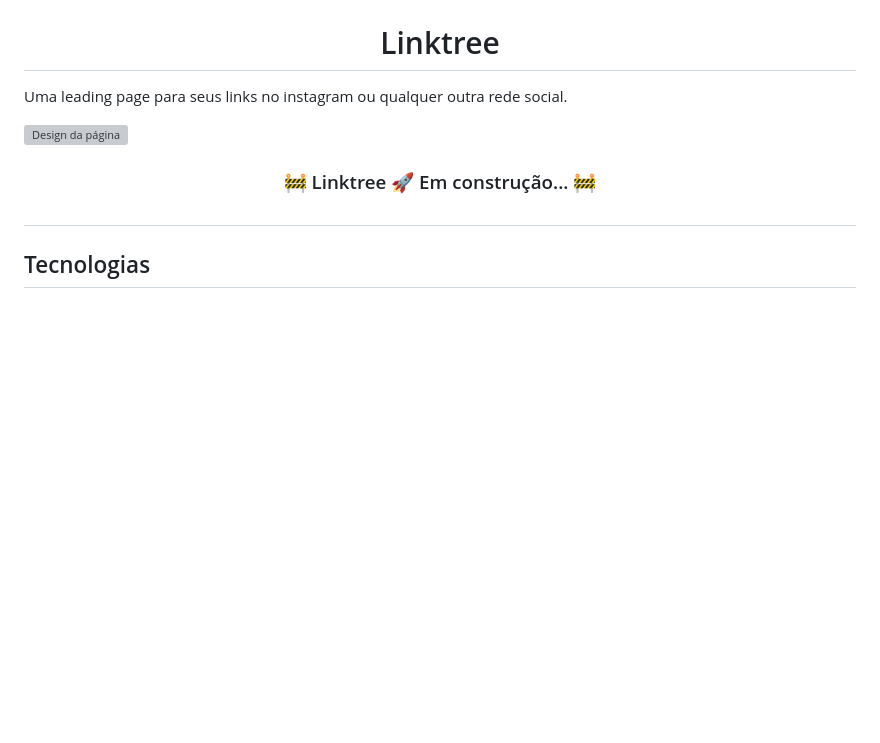
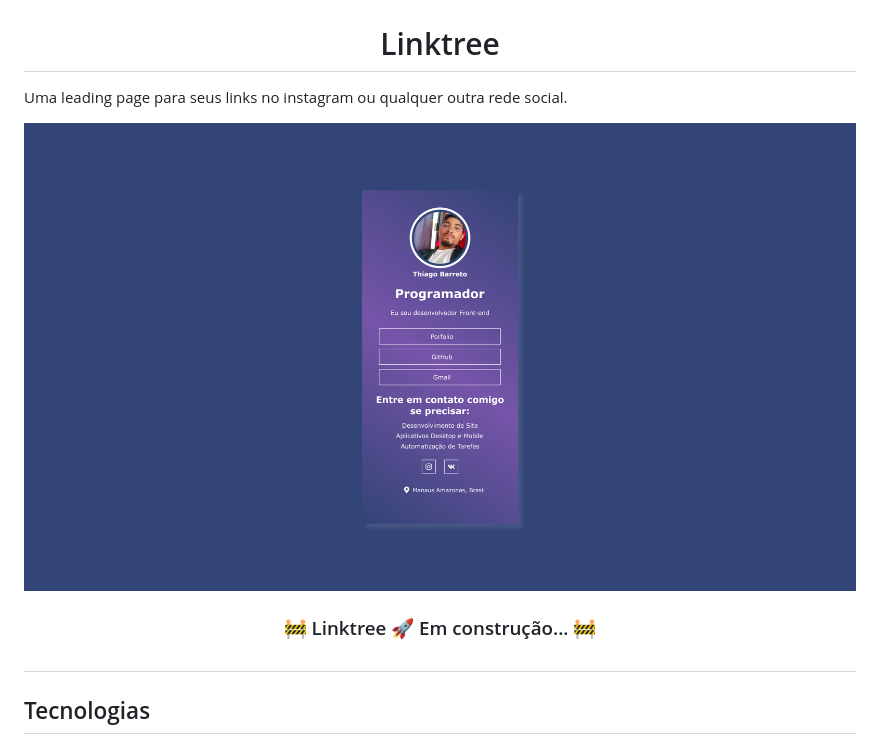
Before and after one commit to Thiago-Barreto/Linktree, a Markdown page: README.md, the part around the change. Drawn GitHub-style; pictures changed too: img/Illustrator.png (added); blank space fills up the shorter version; grey boxes are pictures that could not be loaded.

Commit message:
Change in illustration image.

```diff
--- a/README.md
+++ b/README.md
@@ -2,7 +2,7 @@
 
 <p>Uma leading page para seus links no instagram ou qualquer outra rede social.</p>
 
-<img src="./img/Illustrator.svg" alt="Design da página" />
+<img src="./img/Illustrator.png" alt="Design da página" />
 
 <h3 align="center">🚧 Linktree 🚀 Em construção... 🚧</h3>
 
```
Also changed, not shown: 1 other file.
